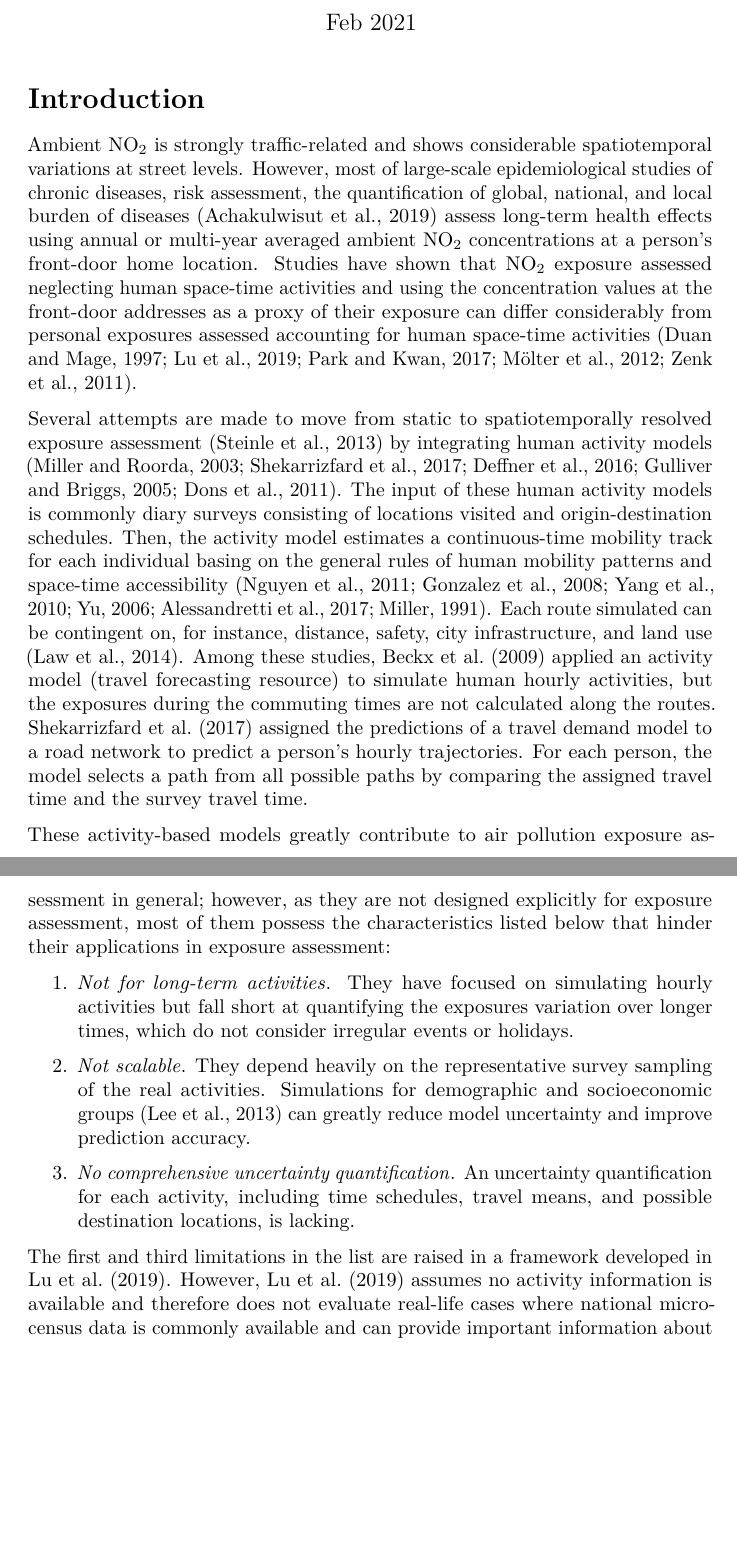
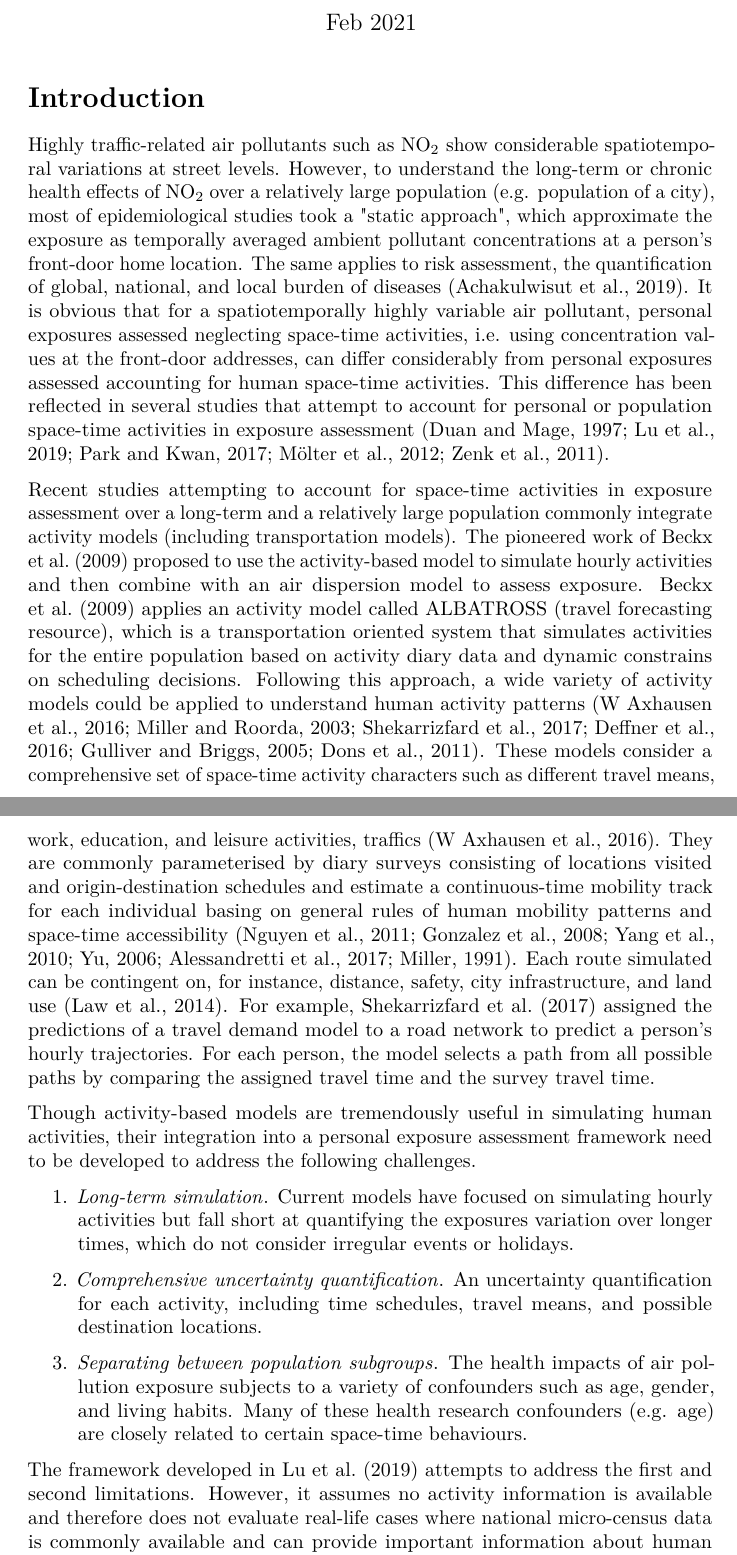
Before and after one commit to mengluchu/mobiairpaper, a LaTeX document (Activity model concept.tex): two parts of pages 1 and 2 of 19 before the commit and two parts of pages 1 and 2 of 18 after it, joined at a grey line, cut so that both start at the same text, the shorter picture padded with empty space. Compiled offline with pdfLaTeX.

Commit message:
improved introduction

```diff
--- a/Activity model concept.tex
+++ b/Activity model concept.tex
@@ -61,7 +61,7 @@
 
 \author{Meng Lu }
 \date{Feb 2021}
-\title{A human space-time activity model for assessment of personal exposure to ambient NO$_2$}
+\title{An agent-based model for human activity simulation and the assessment of personal exposure to ambient air pollution}
 
 \begin{document}
 \maketitle
@@ -69,22 +69,26 @@
 \section{Introduction}
 
 %Chronic exposure to NO$_2$ poses a threat to public health, evidence has shown the negative effects of the NO$_2$ exposure to the cardiovascular and respiratory systems \citep{luo2016acute}. Despite public health concerns urging the attenuation of the negative effect of NO$_2$, the exact relationship between NO$_2$ exposure and our health remains unsolved.
-Ambient NO$_2$ is strongly traffic-related and shows considerable spatiotemporal variations at street levels. However, most of large-scale epidemiological studies of chronic diseases, risk assessment, the quantification of global, national, and local burden of diseases \citep{achakulwisut2019global} assess long-term health effects using annual or multi-year averaged ambient NO$_2$ concentrations at a person’s front-door home location. Studies have shown that NO$_2$ exposure assessed neglecting human space-time activities and using the concentration values at the front-door addresses as a proxy of their exposure can differ considerably from personal exposures assessed accounting for human space-time activities \citep{duan1997combination,lu2019activity,park2017individual,molter2012performance,zenk2011activity}.
+Highly traffic-related air pollutants such as NO$_2$ show considerable spatiotemporal variations at street levels. However, to understand the long-term or chronic health effects of NO$_2$ over a relatively large population (e.g. population of a city), most of epidemiological studies took a "static approach", which approximate the exposure as temporally averaged ambient pollutant concentrations at a person’s front-door home location. The same applies to risk assessment, the quantification of global, national, and local burden of diseases \citep{achakulwisut2019global}. It is obvious that for a spatiotemporally highly variable air pollutant, personal exposures assessed neglecting space-time activities, i.e. using concentration values at the front-door addresses, can differ considerably from personal exposures assessed accounting for human space-time activities. This difference has been reflected in several studies that attempt to account for personal or population space-time activities in exposure assessment  \citep{duan1997combination,lu2019activity,park2017individual,molter2012performance,zenk2011activity}.
 
-Several attempts are made to move from static to spatiotemporally resolved exposure assessment \citep{steinle2013quantifying} by integrating human activity models \citep{miller2003prototype, shekarrizfard2017regional, deffner2016personal,gulliver2005time,dons2011impact}. The input of these human activity models is commonly diary surveys consisting of locations visited and origin-destination schedules. Then, the activity model estimates a continuous-time mobility track for each individual basing on the general rules of human mobility patterns and space-time accessibility \citep{nguyen2011steps,gonzalez2008understanding,yang2010using,yu2006spatio,alessandretti2017multi,miller1991modelling}. Each route simulated can be contingent on, for instance, distance, safety, city infrastructure, and land use \citep{law2014measuring}. Among these studies, \cite{beckx2009dynamic} applied an activity model \citep{ALBATROSS} to simulate human hourly activities, but the exposures during the commuting times are not calculated along the routes. \cite{shekarrizfard2017regional} assigned the predictions of a travel demand model to a road network to predict a person's hourly trajectories. For each person, the model selects a path from all possible paths by comparing the assigned travel time and the survey travel time.
+Recent studies attempting to account for space-time activities in exposure assessment over a long-term and a relatively large population commonly integrate activity models (including transportation models). The pioneered work of \cite{beckx2009dynamic} proposed to use the activity-based model to simulate hourly activities and then combine with an air dispersion model to assess exposure. \cite{beckx2009dynamic} applies an activity model called ALBATROSS \citep{ALBATROSS}, which is a transportation oriented system that simulates activities for the entire population based on activity diary data and dynamic constrains on scheduling decisions. Following this approach, a wide variety of activity models could be applied to understand human activity patterns \citep{w2016multi,miller2003prototype, shekarrizfard2017regional, deffner2016personal,gulliver2005time,dons2011impact}. These models consider a comprehensive set of space-time activity characters such as different travel means, work, education, and leisure activities, traffics \citep{w2016multi}. They are commonly parameterised by diary surveys consisting of locations visited and origin-destination schedules and estimate a continuous-time mobility track for each individual basing on general rules of human mobility patterns and space-time accessibility \citep{nguyen2011steps,gonzalez2008understanding,yang2010using,yu2006spatio,alessandretti2017multi,miller1991modelling}. Each route simulated can be contingent on, for instance, distance, safety, city infrastructure, and land use \citep{law2014measuring}. For example, \cite{shekarrizfard2017regional} assigned the predictions of a travel demand model to a road network to predict a person's hourly trajectories. For each person, the model selects a path from all possible paths by comparing the assigned travel time and the survey travel time.
 
-These activity-based models greatly contribute to air pollution exposure assessment in general; however, as they are not designed explicitly for exposure assessment, most of them possess the characteristics listed below that hinder their applications in exposure assessment:
+%Several attempts are made to move from static to spatiotemporally resolved exposure assessment  by
+
+Though activity-based models are tremendously useful in simulating human activities, their integration into a personal exposure assessment framework need to be developed to address the following challenges.
 
 \begin{enumerate}
 
-    \item \textit{Not for long-term activities}. They have focused on simulating hourly activities but fall short at quantifying the exposures variation over longer times, which do not consider irregular events or holidays.
+    \item \textit{Long-term simulation}. Current models have focused on simulating hourly activities but fall short at quantifying the exposures variation over longer times, which do not consider irregular events or holidays.
 
-    \item \textit{Not scalable}. They depend heavily on the representative survey sampling of the real activities. Simulations for demographic and socioeconomic groups \citep{lee2013impact} can greatly reduce model uncertainty and improve prediction accuracy.
+    %\item \textit{Dynamically assimilating activity data}. Current models depend heavily on the representative survey sampling of the real activities. %Simulations for demographic and socioeconomic groups \citep{lee2013impact} can greatly reduce model uncertainty and improve prediction accuracy.
 
-    \item \textit{No comprehensive uncertainty quantification}. An uncertainty quantification for each activity, including time schedules, travel means, and possible destination locations, is lacking.
+    \item \textit{Comprehensive uncertainty quantification}. An uncertainty quantification for each activity, including time schedules, travel means, and possible destination locations.
+
+    \item \textit{Separating between population subgroups}. The health impacts of air pollution exposure subjects to a variety of confounders such as age, gender, and living habits. Many of these health research confounders (e.g. age) are closely related to certain space-time behaviours.
 \end{enumerate}
 
- The first and third limitations in the list are raised in a framework developed in \cite{lu2019activity}. However, \cite{lu2019activity} assumes no activity information is available and therefore does not evaluate real-life cases where national micro-census data is commonly available and can provide important information about human activity patterns.
+The framework developed in \cite{lu2019activity} attempts to address the first and second limitations. However, it assumes no activity information is available and therefore does not evaluate real-life cases where national micro-census data is commonly available and can provide important information about human activity patterns.
 
 We greatly extend from \cite{lu2019activity} to develop a novel human space-time activity model explicitly for exposure assessment to address the above-mentioned limitations. Our objective is to develop a model with the following features:
 
```
Also changed, not shown: ref.bib (+6 -1 lines), figure/detail.png (deleted), figure/scheduleflow_noenrich.pdf (added), Activity model concept.tex (9 more changed lines).
